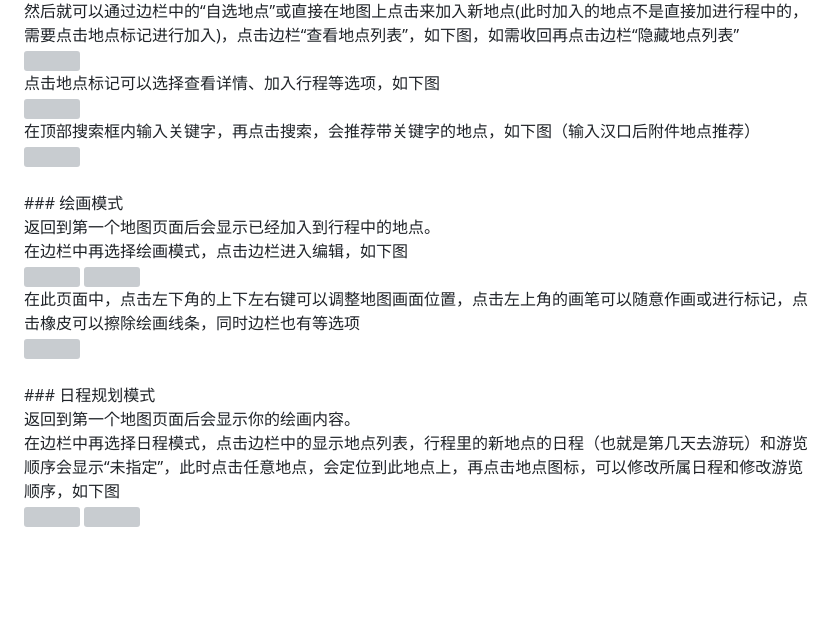
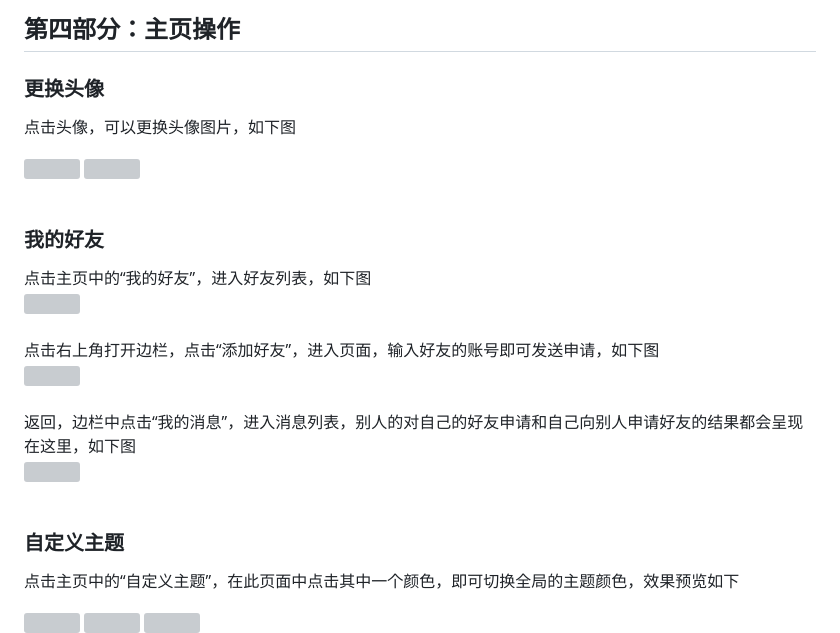
Before and after one commit to Sue0724/FUNNY-TOUR-FUNNY-PAINT, a Markdown page: Docs/使用指导.md, the part around the change printed below. Rendered like a GitHub page; blank space fills up the shorter version; grey boxes are pictures that could not be loaded.

```diff
--- a/Docs/使用指导.md
+++ b/Docs/使用指导.md
@@ -33,10 +85,7 @@
 </div>
-然后就可以通过边栏中的“自选地点”或直接在地图上点击来加入新地点(此时加入的地点不是直接加进行程中的，需要点击地点标记进行加入)，点击边栏“查看地点列表”，如下图，如需收回再点击边栏“隐藏地点列表”<br>
-<img src="images/使用指导图/地点列表.jpg" width="230" height="520"><br>
-点击地点标记可以选择查看详情、加入行程等选项，如下图<br>
-<img src="images/使用指导图/点击地点.jpg" width="230" height="520"><br>
-在顶部搜索框内输入关键字，再点击搜索，会推荐带关键字的地点，如下图（输入汉口后附件地点推荐）<br>
-<img src="images/使用指导图/搜索推荐.jpg" width="230" height="520"><br>
-<br>### 绘画模式<br>返回到第一个地图页面后会显示已经加入到行程中的地点。<br>
-在边栏中再选择绘画模式，点击边栏进入编辑，如下图<br>
+<br>
+
+## 第四部分：主页操作
+### 更换头像
+点击头像，可以更换头像图片，如下图
 <div style="display: flex; justify-content: space-around;">
@@ -45,6 +94,17 @@
 </div>
-在此页面中，点击左下角的上下左右键可以调整地图画面位置，点击左上角的画笔可以随意作画或进行标记，点击橡皮可以擦除绘画线条，同时边栏也有等选项<br>
-<img src="images/使用指导图/绘画.jpg" width="230" height="520"><br>
-<br>### 日程规划模式<br>返回到第一个地图页面后会显示你的绘画内容。<br>
-在边栏中再选择日程模式，点击边栏中的显示地点列表，行程里的新地点的日程（也就是第几天去游玩）和游览顺序会显示“未指定”，此时点击任意地点，会定位到此地点上，再点击地点图标，可以修改所属日程和修改游览顺序，如下图<br>
+<br>
+
+### 我的好友
+点击主页中的“我的好友”，进入好友列表，如下图
+<img src="images/使用指导图/好友列表.jpg" width="230" height="520">
+<br>
+点击右上角打开边栏，点击“添加好友”，进入页面，输入好友的账号即可发送申请，如下图
+<img src="images/使用指导图/添加好友.jpg" width="230" height="520">
+<br>
+返回，边栏中点击“我的消息”，进入消息列表，别人的对自己的好友申请和自己向别人申请好友的结果都会呈现在这里，如下图
+<img src="images/使用指导图/消息.jpg" width="230" height="520">
+<br>
+
+### 自定义主题
+点击主页中的“自定义主题”，在此页面中点击其中一个颜色，即可切换全局的主题颜色，效果预览如下
 <div style="display: flex; justify-content: space-around;">
```
Also changed, not shown: other parts of Docs/使用指导.md (+99 -59 lines).
